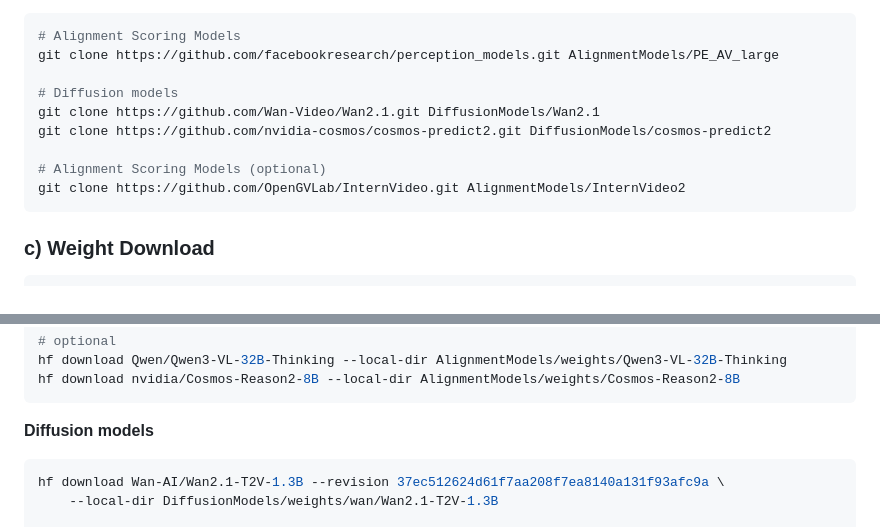
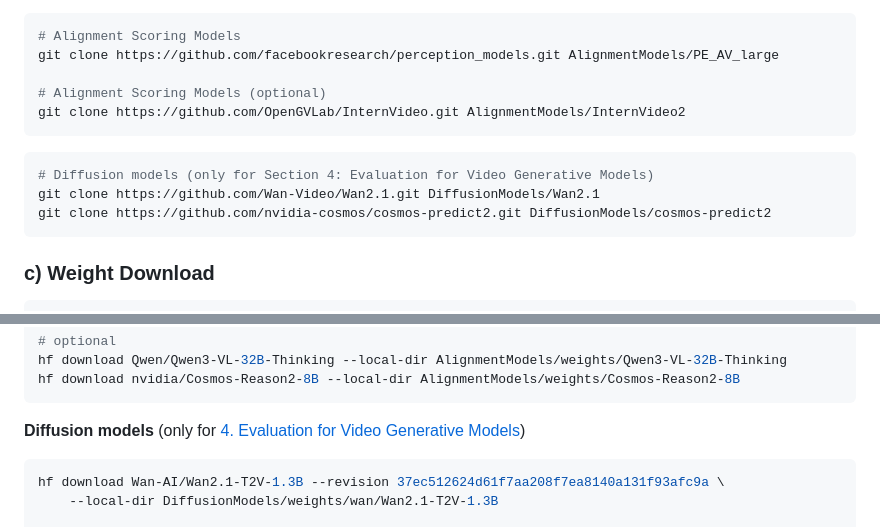
Before and after one commit to PhysTrace/PhysTrace, a Markdown page: README.md, 2 parts joined by grey strips. Drawn GitHub-style.

````diff
--- a/README.md
+++ b/README.md
@@ -64,12 +64,14 @@ Or clone the external repositories manually:
 # Alignment Scoring Models
 git clone https://github.com/facebookresearch/perception_models.git AlignmentModels/PE_AV_large
 
-# Diffusion models
+# Alignment Scoring Models (optional)
+git clone https://github.com/OpenGVLab/InternVideo.git AlignmentModels/InternVideo2
+```
+
+```bash
+# Diffusion models (only for Section 4: Evaluation for Video Generative Models)
 git clone https://github.com/Wan-Video/Wan2.1.git DiffusionModels/Wan2.1
 git clone https://github.com/nvidia-cosmos/cosmos-predict2.git DiffusionModels/cosmos-predict2
-
-# Alignment Scoring Models (optional)
-git clone https://github.com/OpenGVLab/InternVideo.git AlignmentModels/InternVideo2
 ```
 
 ### c) Weight Download
@@ -98,7 +100,7 @@ hf download Qwen/Qwen3-VL-32B-Thinking --local-dir AlignmentModels/weights/Qwen3
 hf download nvidia/Cosmos-Reason2-8B --local-dir AlignmentModels/weights/Cosmos-Reason2-8B
 ```
 
-**Diffusion models**
+**Diffusion models** (only for [4. Evaluation for Video Generative Models](#4-evaluation-for-video-generative-models))
 
 ```bash
 hf download Wan-AI/Wan2.1-T2V-1.3B --revision 37ec512624d61f7aa208f7ea8140a131f93afc9a \
````
